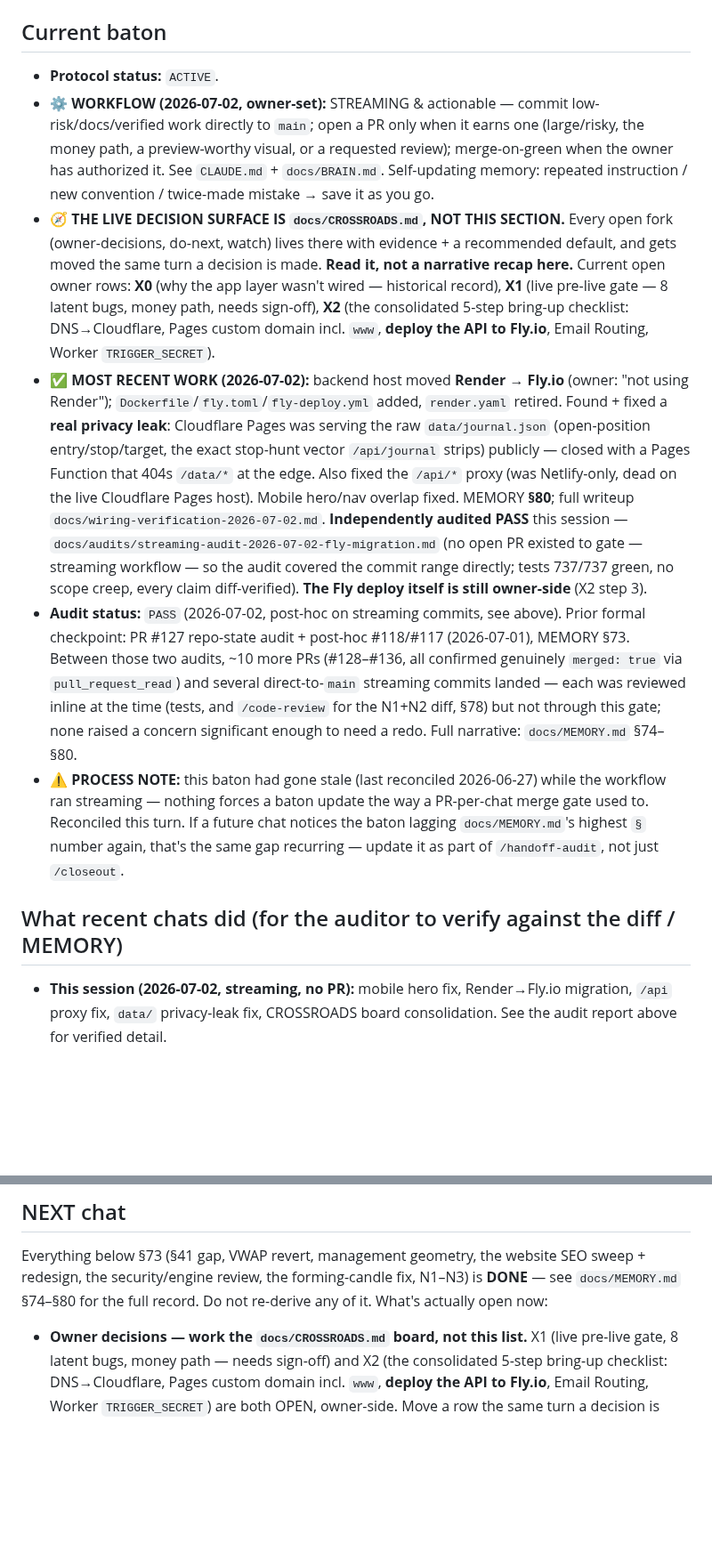
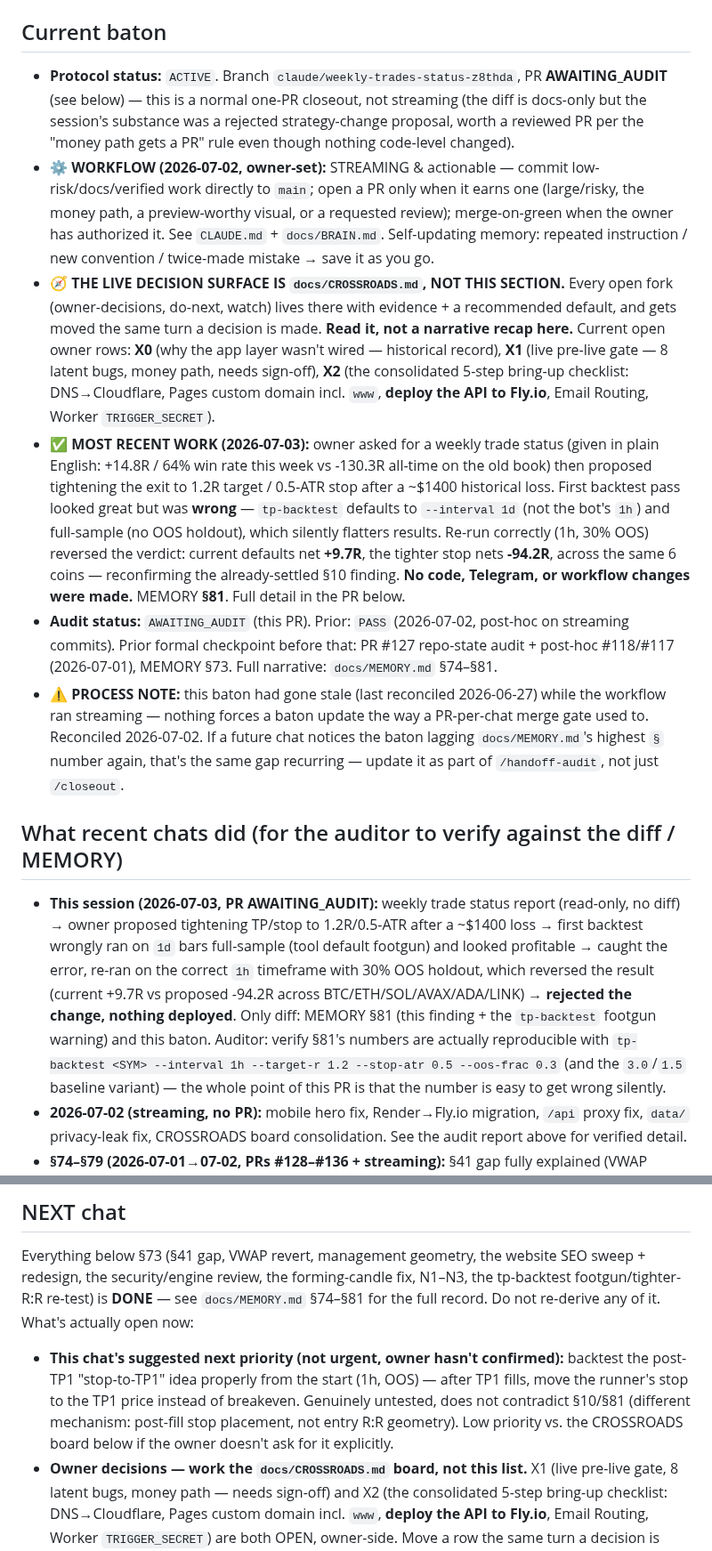
Before and after one commit to KudbeeZero/Kudbee-Quant-Bot-v1.0, a Markdown page: docs/HANDOFF.md, 2 parts joined by grey strips. Shown at 89% size. Drawn GitHub-style; blank space fills up the shorter version.

```diff
--- a/docs/HANDOFF.md
+++ b/docs/HANDOFF.md
@@ -6,7 +6,10 @@
 
 ## Current baton
 
-- **Protocol status:** `ACTIVE`.
+- **Protocol status:** `ACTIVE`. Branch `claude/weekly-trades-status-z8thda`, PR **AWAITING_AUDIT**
+  (see below) — this is a normal one-PR closeout, not streaming (the diff is docs-only but the
+  session's substance was a rejected strategy-change proposal, worth a reviewed PR per the "money
+  path gets a PR" rule even though nothing code-level changed).
 - **⚙️ WORKFLOW (2026-07-02, owner-set):** STREAMING & actionable — commit low-risk/docs/verified
   work directly to `main`; open a PR only when it earns one (large/risky, the money path, a
   preview-worthy visual, or a requested review); merge-on-green when the owner has authorized it.
@@ -19,30 +22,34 @@
   gate — 8 latent bugs, money path, needs sign-off), **X2** (the consolidated 5-step bring-up
   checklist: DNS→Cloudflare, Pages custom domain incl. `www`, **deploy the API to Fly.io**,
   Email Routing, Worker `TRIGGER_SECRET`).
-- **✅ MOST RECENT WORK (2026-07-02):** backend host moved **Render → Fly.io** (owner: "not using
-  Render"); `Dockerfile`/`fly.toml`/`fly-deploy.yml` added, `render.yaml` retired. Found + fixed a
-  **real privacy leak**: Cloudflare Pages was serving the raw `data/journal.json` (open-position
-  entry/stop/target, the exact stop-hunt vector `/api/journal` strips) publicly — closed with a
-  Pages Function that 404s `/data/*` at the edge. Also fixed the `/api/*` proxy (was Netlify-only,
-  dead on the live Cloudflare Pages host). Mobile hero/nav overlap fixed. MEMORY **§80**; full
-  writeup `docs/wiring-verification-2026-07-02.md`. **Independently audited PASS** this session —
-  `docs/audits/streaming-audit-2026-07-02-fly-migration.md` (no open PR existed to gate — streaming
-  workflow — so the audit covered the commit range directly; tests 737/737 green, no scope creep,
-  every claim diff-verified). **The Fly deploy itself is still owner-side** (X2 step 3).
-- **Audit status:** `PASS` (2026-07-02, post-hoc on streaming commits, see above). Prior formal
-  checkpoint: PR #127 repo-state audit + post-hoc #118/#117 (2026-07-01), MEMORY §73. Between
-  those two audits, ~10 more PRs (#128–#136, all confirmed genuinely `merged: true` via
-  `pull_request_read`) and several direct-to-`main` streaming commits landed — each was reviewed
-  inline at the time (tests, and `/code-review` for the N1+N2 diff, §78) but not through this gate;
-  none raised a concern significant enough to need a redo. Full narrative: `docs/MEMORY.md` §74–§80.
+- **✅ MOST RECENT WORK (2026-07-03):** owner asked for a weekly trade status (given in plain
+  English: +14.8R / 64% win rate this week vs -130.3R all-time on the old book) then proposed
+  tightening the exit to 1.2R target / 0.5-ATR stop after a ~$1400 historical loss. First backtest
+  pass looked great but was **wrong** — `tp-backtest` defaults to `--interval 1d` (not the bot's
+  `1h`) and full-sample (no OOS holdout), which silently flatters results. Re-run correctly (1h,
+  30% OOS) reversed the verdict: current defaults net **+9.7R**, the tighter stop nets **-94.2R**,
+  across the same 6 coins — reconfirming the already-settled §10 finding. **No code, Telegram, or
+  workflow changes were made.** MEMORY **§81**. Full detail in the PR below.
+- **Audit status:** `AWAITING_AUDIT` (this PR). Prior: `PASS` (2026-07-02, post-hoc on streaming
+  commits). Prior formal checkpoint before that: PR #127 repo-state audit + post-hoc #118/#117
+  (2026-07-01), MEMORY §73. Full narrative: `docs/MEMORY.md` §74–§81.
 - **⚠️ PROCESS NOTE:** this baton had gone stale (last reconciled 2026-06-27) while the workflow ran
   streaming — nothing forces a baton update the way a PR-per-chat merge gate used to. Reconciled
-  this turn. If a future chat notices the baton lagging `docs/MEMORY.md`'s highest `§` number again,
+  2026-07-02. If a future chat notices the baton lagging `docs/MEMORY.md`'s highest `§` number again,
   that's the same gap recurring — update it as part of `/handoff-audit`, not just `/closeout`.
 
 ## What recent chats did (for the auditor to verify against the diff / MEMORY)
 
-- **This session (2026-07-02, streaming, no PR):** mobile hero fix, Render→Fly.io migration,
+- **This session (2026-07-03, PR AWAITING_AUDIT):** weekly trade status report (read-only, no
+  diff) → owner proposed tightening TP/stop to 1.2R/0.5-ATR after a ~$1400 loss → first backtest
+  wrongly ran on `1d` bars full-sample (tool default footgun) and looked profitable → caught the
+  error, re-ran on the correct `1h` timeframe with 30% OOS holdout, which reversed the result
+  (current +9.7R vs proposed -94.2R across BTC/ETH/SOL/AVAX/ADA/LINK) → **rejected the change,
+  nothing deployed**. Only diff: MEMORY §81 (this finding + the `tp-backtest` footgun warning) and
+  this baton. Auditor: verify §81's numbers are actually reproducible with
+  `tp-backtest <SYM> --interval 1h --target-r 1.2 --stop-atr 0.5 --oos-frac 0.3` (and the `3.0`/`1.5`
+  baseline variant) — the whole point of this PR is that the number is easy to get wrong silently.
+- **2026-07-02 (streaming, no PR):** mobile hero fix, Render→Fly.io migration,
   `/api` proxy fix, `data/` privacy-leak fix, CROSSROADS board consolidation. See the audit report
   above for verified detail.
 - **§74–§79 (2026-07-01→07-02, PRs #128–#136 + streaming):** §41 gap fully explained (VWAP rotation
@@ -58,10 +65,15 @@
 ## NEXT chat
 
 Everything below §73 (§41 gap, VWAP revert, management geometry, the website SEO sweep +
-redesign, the security/engine review, the forming-candle fix, N1–N3) is **DONE** — see
-`docs/MEMORY.md` §74–§80 for the full record. Do not re-derive any of it. What's actually
-open now:
+redesign, the security/engine review, the forming-candle fix, N1–N3, the tp-backtest
+footgun/tighter-R:R re-test) is **DONE** — see `docs/MEMORY.md` §74–§81 for the full record. Do
+not re-derive any of it. What's actually open now:
 
+- **This chat's suggested next priority (not urgent, owner hasn't confirmed):** backtest the
+  post-TP1 "stop-to-TP1" idea properly from the start (1h, OOS) — after TP1 fills, move the
+  runner's stop to the TP1 price instead of breakeven. Genuinely untested, does not contradict
+  §10/§81 (different mechanism: post-fill stop placement, not entry R:R geometry). Low priority
+  vs. the CROSSROADS board below if the owner doesn't ask for it explicitly.
 - **Owner decisions — work the `docs/CROSSROADS.md` board, not this list.** X1 (live
   pre-live gate, 8 latent bugs, money path — needs sign-off) and X2 (the consolidated
   5-step bring-up checklist: DNS→Cloudflare, Pages custom domain incl. `www`, **deploy the
```
Also changed, not shown: other parts of docs/HANDOFF.md (+9 -1 lines), docs/MEMORY.md (+34 -0 lines).
